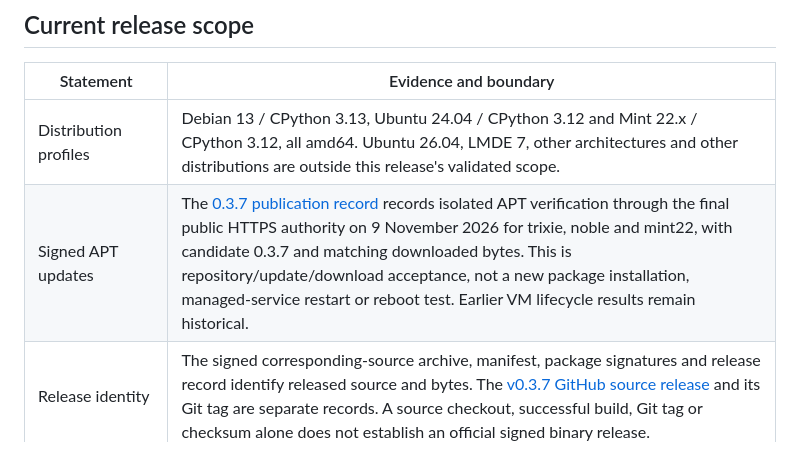
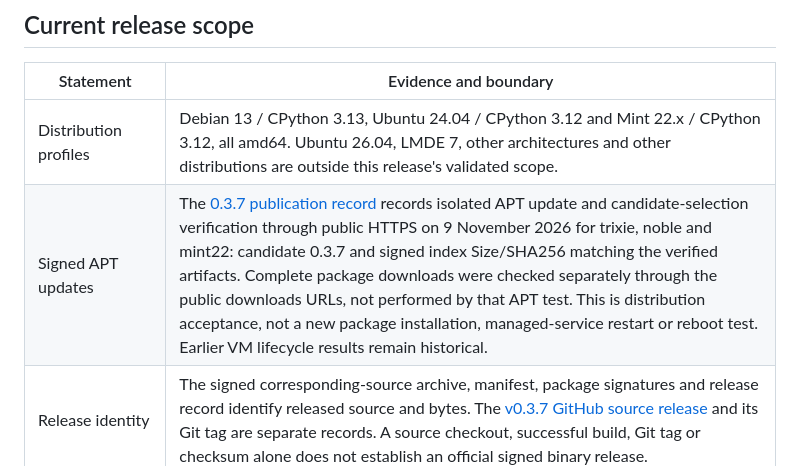
Before and after one commit to gerabh1128/framebridge, a Markdown page: docs/CLAIMS-AND-LIMITS.md, the part around the change. Drawn GitHub-style.

```diff
--- a/docs/CLAIMS-AND-LIMITS.md
+++ b/docs/CLAIMS-AND-LIMITS.md
@@ -7,7 +7,7 @@
 | Statement | Evidence and boundary |
 | --- | --- |
 | Distribution profiles | Debian 13 / CPython 3.13, Ubuntu 24.04 / CPython 3.12 and Mint 22.x / CPython 3.12, all amd64. Ubuntu 26.04, LMDE 7, other architectures and other distributions are outside this release's validated scope. |
-| Signed APT updates | The [0.3.7 publication record](RELEASE-SOURCE-0.3.7.md) records isolated APT verification through the final public HTTPS authority on 9 November 2026 for trixie, noble and mint22, with candidate 0.3.7 and matching downloaded bytes. This is repository/update/download acceptance, not a new package installation, managed-service restart or reboot test. Earlier VM lifecycle results remain historical. |
+| Signed APT updates | The [0.3.7 publication record](RELEASE-SOURCE-0.3.7.md) records isolated APT update and candidate-selection verification through public HTTPS on 9 November 2026 for trixie, noble and mint22: candidate 0.3.7 and signed index Size/SHA256 matching the verified artifacts. Complete package downloads were checked separately through the public downloads URLs, not performed by that APT test. This is distribution acceptance, not a new package installation, managed-service restart or reboot test. Earlier VM lifecycle results remain historical. |
 | Release identity | The signed corresponding-source archive, manifest, package signatures and release record identify released source and bytes. The [v0.3.7 GitHub source release](https://github.com/gerabh1128/framebridge/releases/tag/v0.3.7) and its Git tag are separate records. A source checkout, successful build, Git tag or checksum alone does not establish an official signed binary release. |
 | Source tests | See the directly runnable focused tests and their prerequisites in [CONTRIBUTING.md](../CONTRIBUTING.md#run-focused-source-tests). The historical 0.3.5 1,011-case result and the 0.3.7 source-release test report are not substitutes for a fresh run. A result applies to the exact source revision and environment tested; neither a source-test count nor a signed package proves live graphical, upgrade or reboot acceptance. |
 | Installed documentation | Read the guide matching the installed version. A newer repository README cannot update an older installed manual. Report contradictory release labels with the package version and file path. |
```
Also changed, not shown: docs/RELEASE-SOURCE-0.3.7.md (+1 -1 lines).
